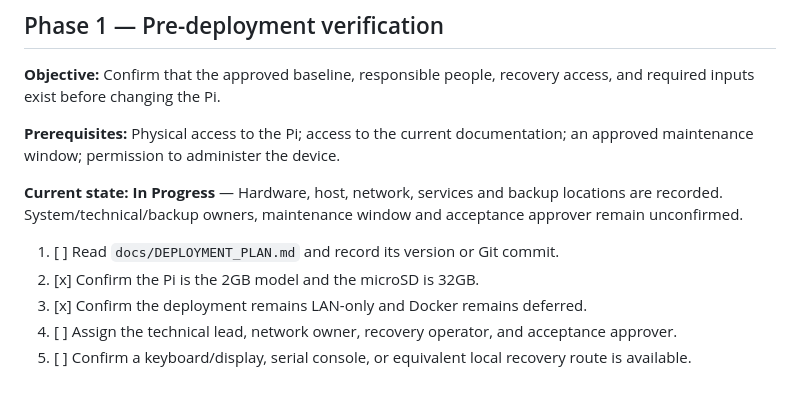
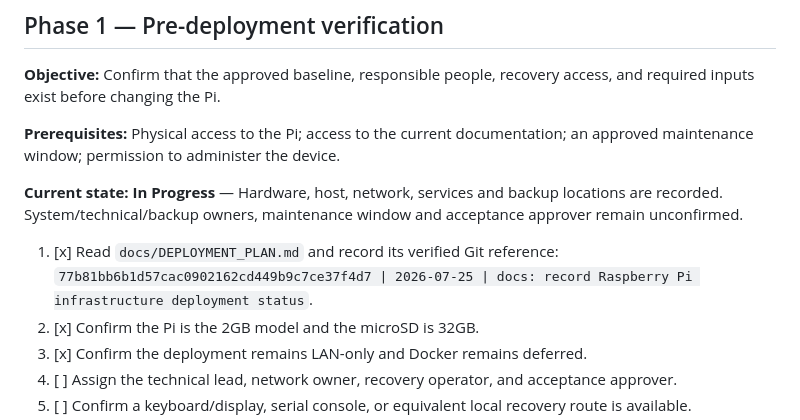
Before and after one commit to itumelaka/asth, a Markdown page: docs/IMPLEMENTATION_CHECKLIST.md, the part around the change. GitHub-like rendering; blank space fills up the shorter version.

Commit message:
docs: record deployment plan Git reference

```diff
--- a/docs/IMPLEMENTATION_CHECKLIST.md
+++ b/docs/IMPLEMENTATION_CHECKLIST.md
@@ -113,7 +113,7 @@ Status as of **25 July 2026**:
 
 **Current state:** **In Progress** — Hardware, host, network, services and backup locations are recorded. System/technical/backup owners, maintenance window and acceptance approver remain unconfirmed.
 
-1. [ ] Read `docs/DEPLOYMENT_PLAN.md` and record its version or Git commit.
+1. [x] Read `docs/DEPLOYMENT_PLAN.md` and record its verified Git reference: `77b81bb6b1d57cac0902162cd449b9c7ce37f4d7 | 2026-07-25 | docs: record Raspberry Pi infrastructure deployment status`.
 2. [x] Confirm the Pi is the 2GB model and the microSD is 32GB.
 3. [x] Confirm the deployment remains LAN-only and Docker remains deferred.
 4. [ ] Assign the technical lead, network owner, recovery operator, and acceptance approver.
```
